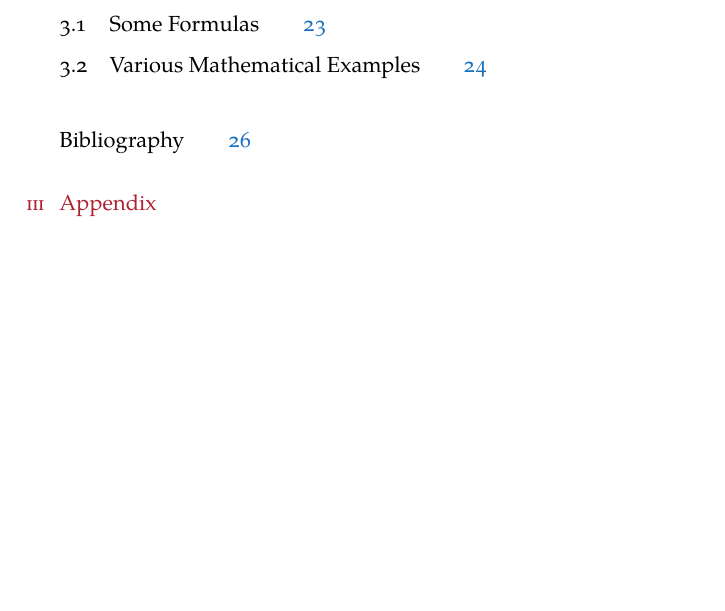
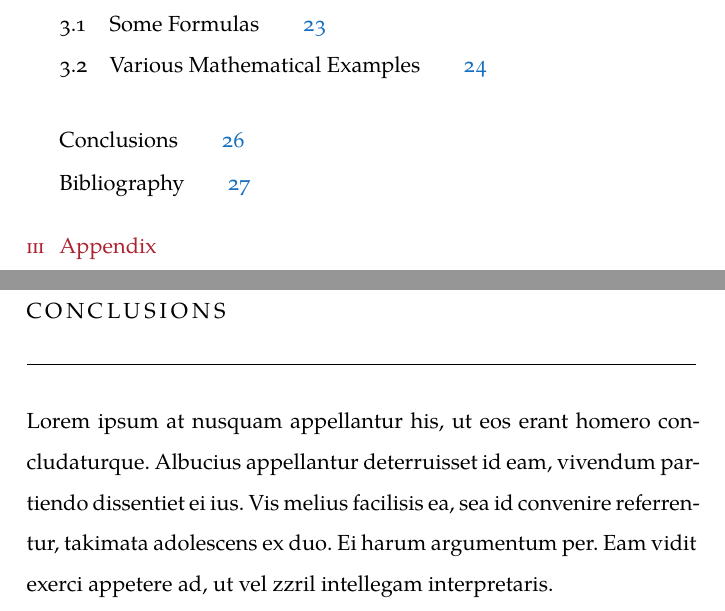
Before and after one commit to diegoferigo/classicthesis-uom, a LaTeX thesis (thesis.tex, which reads FrontBackmatter/Conclusions.tex): part of page 2 of 31 before the commit and two parts of pages 2 and 26 of 32 after it, the two joined at a grey line, cut so that both start at the same text, the shorter picture padded with empty space. Compiled offline with XeLaTeX; a missing font is replaced by an installed copy or a similar font.

Commit message:
Add conclusions chapter

```diff
--- /dev/null
+++ b/FrontBackmatter/Conclusions.tex
@@ -0,0 +1,12 @@
+\bookmarksetup{startatroot} % refer to ctan bookmark@startatroot
+\phantomsection
+\addtocontents{toc}{\protect\vspace{\beforebibskip}}
+\addcontentsline{toc}{chapter}{\tocEntry{Conclusions}}
+
+\chapter*{Conclusions}
+
+Lorem ipsum at nusquam appellantur his, ut eos erant homero
+concludaturque. Albucius appellantur deterruisset id eam, vivendum
+partiendo dissentiet ei ius. Vis melius facilisis ea, sea id convenire
+referrentur, takimata adolescens ex duo. Ei harum argumentum per. Eam
+vidit exerci appetere ad, ut vel zzril intellegam interpretaris.
```
Also changed, not shown: FrontBackmatter/Bibliography.tex (+0 -1 lines), thesis.tex (+1 -0 lines).
